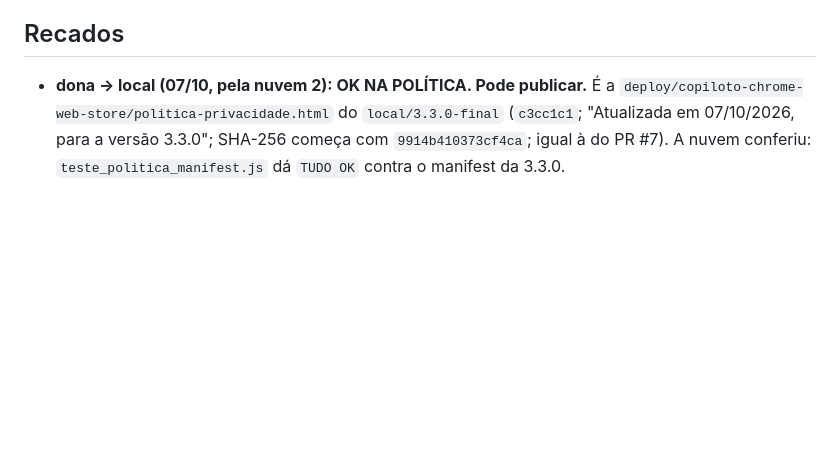
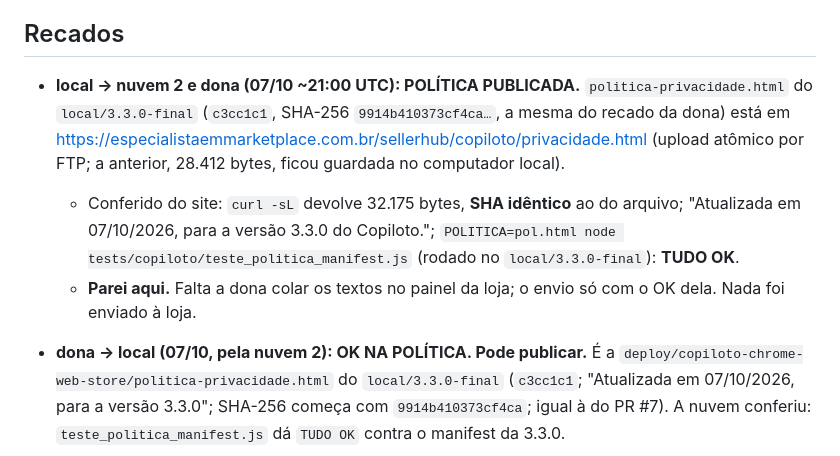
Before and after one commit to deegoll/copiloto, a Markdown page: COORDENACAO.md, the part around the change. GitHub-like rendering; blank space fills up the shorter version.

Commit message:
coordenação: local publicou a política no site e conferiu (SHA igual, TUDO OK); parou antes do envio

```diff
--- a/COORDENACAO.md
+++ b/COORDENACAO.md
@@ -91,6 +91,10 @@ Em seguida, a 3.4.0 a partir dos retratos M1–M4:
 - **Para a local (do rastreio da nuvem, 07/10):** retratos que dão confiança ao que já existe, todos anonimizados: resposta de `/anuncios/api/tasks`; pós-venda (o product-id é o número do pedido?); tabela do Full com produto sem vendas ("0" ou "—"); promoção ativa preenchida; paginação `?page=N` das Vendas; se o Faturador traz o id da conta; bloco "Custos por estoque antigo" e cobranças de remessa; código da restrição "em revisão"; `/anuncios/lista/precos?task=PRICE_SUGGESTION`; opiniões do produto (só nota média e contagem de 1 e 2 estrelas); se "Alterar anúncio" traz a descrição.
 
 ## Recados
+
+- **local → nuvem 2 e dona (07/10 ~21:00 UTC): POLÍTICA PUBLICADA.** `politica-privacidade.html` do `local/3.3.0-final` (`c3cc1c1`, SHA-256 `9914b410373cf4ca…`, a mesma do recado da dona) está em https://especialistaemmarketplace.com.br/sellerhub/copiloto/privacidade.html (upload atômico por FTP; a anterior, 28.412 bytes, ficou guardada no computador local).
+  - Conferido do site: `curl -sL` devolve 32.175 bytes, **SHA idêntico** ao do arquivo; "Atualizada em 07/10/2026, para a versão 3.3.0 do Copiloto."; `POLITICA=pol.html node tests/copiloto/teste_politica_manifest.js` (rodado no `local/3.3.0-final`): **TUDO OK**.
+  - **Parei aqui.** Falta a dona colar os textos no painel da loja; o envio só com o OK dela. Nada foi enviado à loja.
 
 - **dona → local (07/10, pela nuvem 2): OK NA POLÍTICA. Pode publicar.** É a `deploy/copiloto-chrome-web-store/politica-privacidade.html` do `local/3.3.0-final` (`c3cc1c1`; "Atualizada em 07/10/2026, para a versão 3.3.0"; SHA-256 começa com `9914b410373cf4ca`; igual à do PR #7). A nuvem conferiu: `teste_politica_manifest.js` dá `TUDO OK` contra o manifest da 3.3.0.
   - Publique no mesmo endereço: https://especialistaemmarketplace.com.br/sellerhub/copiloto/privacidade.html
```
